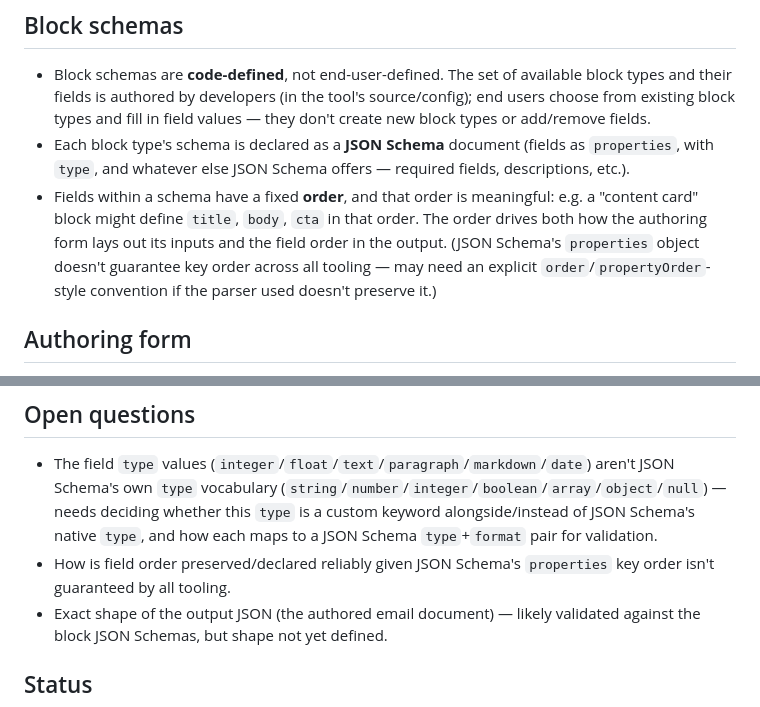
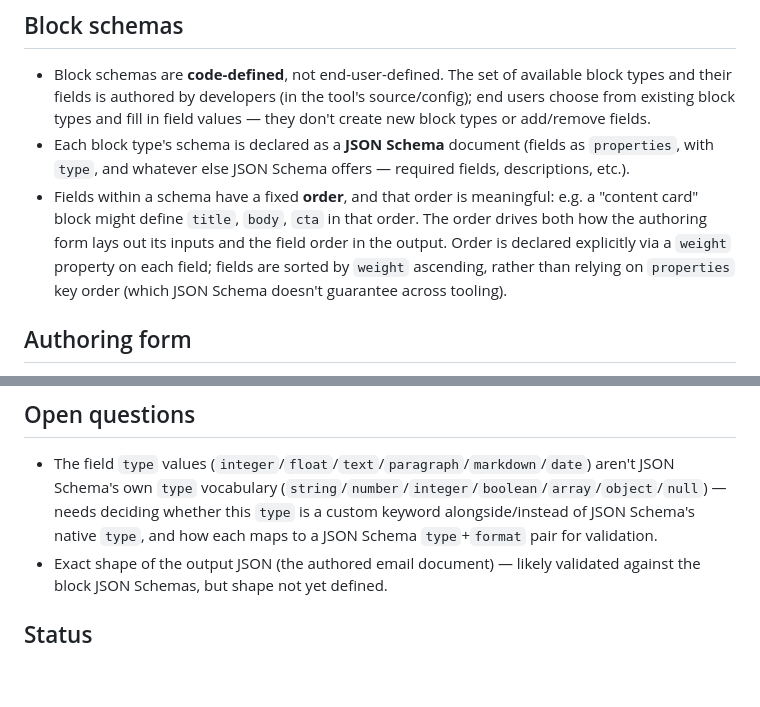
Before and after one commit to infoentropy/emails, a Markdown page: ideas/serverless-email-authoring-tool.md, 2 parts joined by grey strips. Rendered like a GitHub page; blank space fills up the shorter version.

Commit message:
Use explicit weight property for field ordering
Resolves the field-order open question: each field declares a
weight, and fields sort by weight ascending, instead of relying on
JSON Schema properties key order.

Co-Authored-By: Claude Sonnet 5 <noreply@anthropic.com>
Claude-Session: https://claude.ai/code/session_01VUW3dppMzrkRnDaxYXy6rR

```diff
--- a/ideas/serverless-email-authoring-tool.md
+++ b/ideas/serverless-email-authoring-tool.md
@@ -16,7 +16,7 @@ Building marketing emails today means hand-editing table-based HTML (see `flipbo
 
 - Block schemas are **code-defined**, not end-user-defined. The set of available block types and their fields is authored by developers (in the tool's source/config); end users choose from existing block types and fill in field values — they don't create new block types or add/remove fields.
 - Each block type's schema is declared as a **JSON Schema** document (fields as `properties`, with `type`, and whatever else JSON Schema offers — required fields, descriptions, etc.).
-- Fields within a schema have a fixed **order**, and that order is meaningful: e.g. a "content card" block might define `title`, `body`, `cta` in that order. The order drives both how the authoring form lays out its inputs and the field order in the output. (JSON Schema's `properties` object doesn't guarantee key order across all tooling — may need an explicit `order`/`propertyOrder`-style convention if the parser used doesn't preserve it.)
+- Fields within a schema have a fixed **order**, and that order is meaningful: e.g. a "content card" block might define `title`, `body`, `cta` in that order. The order drives both how the authoring form lays out its inputs and the field order in the output. Order is declared explicitly via a `weight` property on each field; fields are sorted by `weight` ascending, rather than relying on `properties` key order (which JSON Schema doesn't guarantee across tooling).
 
 ## Authoring form
 
@@ -33,7 +33,6 @@ Building marketing emails today means hand-editing table-based HTML (see `flipbo
 ## Open questions
 
 - The field `type` values (`integer`/`float`/`text`/`paragraph`/`markdown`/`date`) aren't JSON Schema's own `type` vocabulary (`string`/`number`/`integer`/`boolean`/`array`/`object`/`null`) — needs deciding whether this `type` is a custom keyword alongside/instead of JSON Schema's native `type`, and how each maps to a JSON Schema `type`+`format` pair for validation.
-- How is field order preserved/declared reliably given JSON Schema's `properties` key order isn't guaranteed by all tooling.
 - Exact shape of the output JSON (the authored email document) — likely validated against the block JSON Schemas, but shape not yet defined.
 
 ## Status
```
